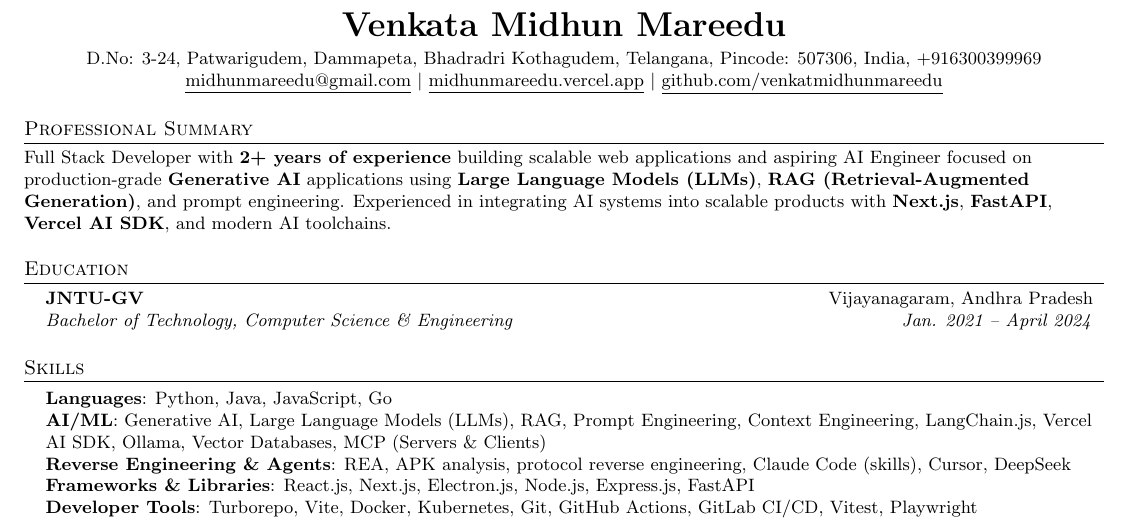
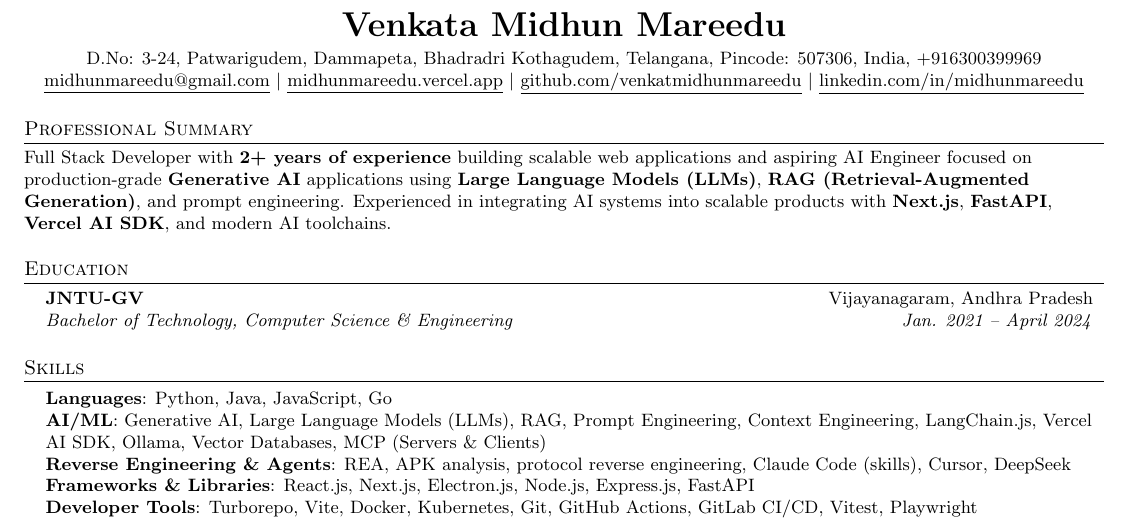
Before and after one commit to venkatmidhunmareedu/resume, a LaTeX CV (resume.tex): part of the page, cut so that both start at the same text. Compiled offline with pdfLaTeX.

Commit message:
feat: add LinkedIn URL to resume header
Co-Authored-By: Claude Sonnet 5.5 <noreply@anthropic.com>

```diff
--- a/resume.tex
+++ b/resume.tex
@@ -123,7 +123,8 @@
     \small D.No: 3-24, Patwarigudem, Dammapeta, Bhadradri Kothagudem, Telangana, Pincode: 507306, India, +916300399969
     \small \href{mailto:midhunmareedu@gmail.com}{\underline{midhunmareedu@gmail.com}} $|$
     \href{http://midhunmareedu.vercel.app}{\underline{midhunmareedu.vercel.app}} $|$
-    \href{http://github.com/venkatmidhunmareedu}{\underline{github.com/venkatmidhunmareedu}} \\[3pt]
+    \href{http://github.com/venkatmidhunmareedu}{\underline{github.com/venkatmidhunmareedu}} $|$
+    \href{https://www.linkedin.com/in/midhunmareedu}{\underline{linkedin.com/in/midhunmareedu}} \\[3pt]
 \end{center}
 
 % %-----------PROFESSIONAL SUMMARY-----------
```
Also changed, not shown: resume.pdf.
